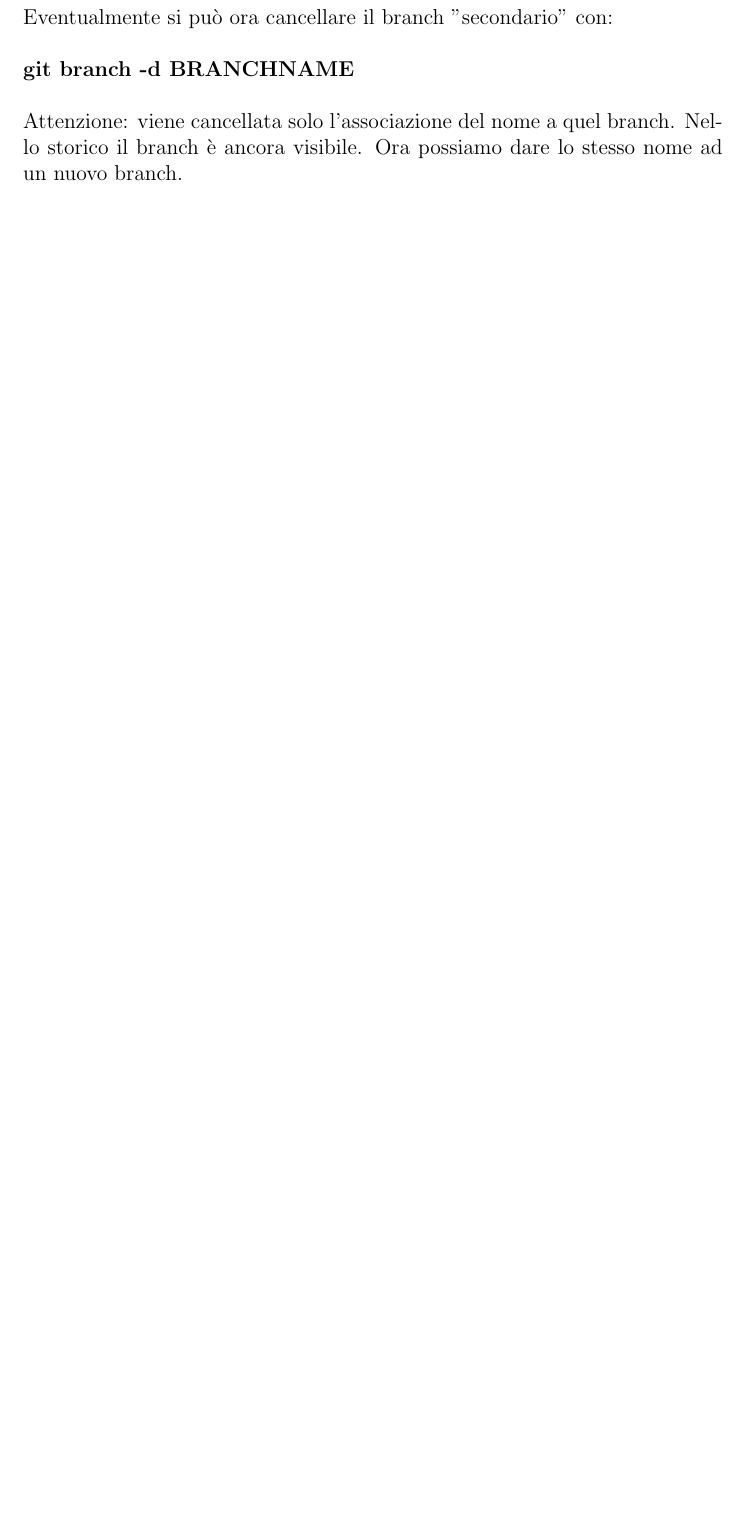
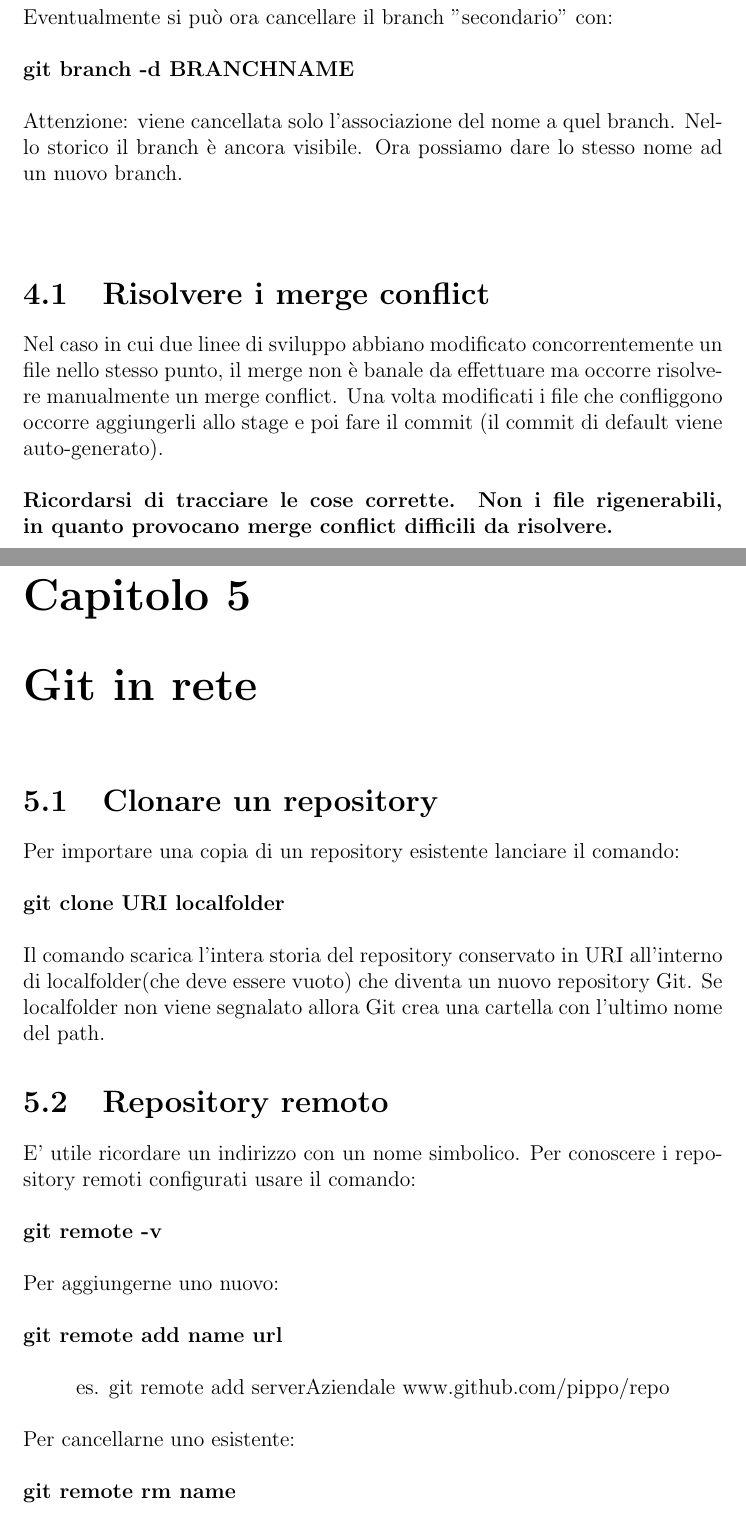
Before and after one commit to Morlenza/My_git_manual, a LaTeX document (Git_commands.tex): part of page 9 of 9 before the commit and two parts of pages 9 and 10 of 12 after it, the two joined at a grey line, cut so that both start at the same text, the shorter picture padded with empty space. The pictures show the PDF file Git_commands.pdf that the author committed with the source.

Commit message:
chapter 5

```diff
--- a/Git_commands.tex
+++ b/Git_commands.tex
@@ -164,7 +164,7 @@ Se per esempio voglio ripristinare lo stato del solo file pippo.txt allo stato c
 \centerline{git checkout HEAD$\sim$2 -{}- /pippo.txt}
 \\\\
 \chapter{Creare un nuovo branch e unire due branch}
-Il sottocomando checkout consente anche di creare un nuovo branch e di spostarcisi automaticamente:
+Il sottocomando checkout consente anche di creare un nuovo branch dal punto in cui ci si trova e di spostarcisi automaticamente:
 \\\\
 \textbf{git checkout -b NEWBRANCHNAME}
 \\\\
@@ -192,4 +192,34 @@ Eventualmente si può ora cancellare il branch "secondario" con:
 \textbf{git branch -d BRANCHNAME}
 \\\\
 Attenzione: viene cancellata solo l'associazione del nome a quel branch. Nello storico il branch è ancora visibile. Ora possiamo dare lo stesso nome ad un nuovo branch.
+\\\\
+\section{Risolvere i merge conflict}
+Nel caso in cui due linee di sviluppo abbiano modificato concorrentemente un file nello stesso punto, il merge non è banale da effettuare ma occorre risolvere manualmente un merge conflict.
+Una volta modificati i file che confliggono occorre aggiungerli allo stage e poi fare il commit (il commit di default viene auto-generato).
+\\\\
+\textbf{Ricordarsi di tracciare le cose corrette. Non i file rigenerabili, in quanto provocano merge conflict difficili da risolvere.}
 
+
+\chapter{Git in rete}
+
+\section{Clonare un repository}
+Per importare una copia di un repository esistente lanciare il comando:
+\\\\
+\textbf{git clone URI localfolder}
+\\\\
+Il comando scarica l'intera storia del repository conservato in URI all'interno di localfolder(che deve essere vuoto) che diventa un nuovo repository Git. Se localfolder non viene segnalato allora Git crea una cartella con l'ultimo nome del path.
+\section{Repository remoto}
+E' utile ricordare un indirizzo con un nome simbolico.
+Per conoscere i repository remoti configurati usare il comando:
+\\\\
+\textbf{git remote -v}
+\\\\
+Per aggiungerne uno nuovo:
+\\\\
+\textbf{git remote add name url}
+\\\\
+\centerline{es. git remote add serverAziendale www.github.com/pippo/repo}
+\\\\
+Per cancellarne uno esistente:
+\\\\
+\textbf{git remote rm name}
@@ -195,0 +239 @@ Attenzione: viene cancellata solo l'associazione del nome a quel branch. Nello s
+\textbf{git branch -a}
```
Also changed, not shown: Git_commands.pdf, Git_commands.tex (67 more changed lines).
